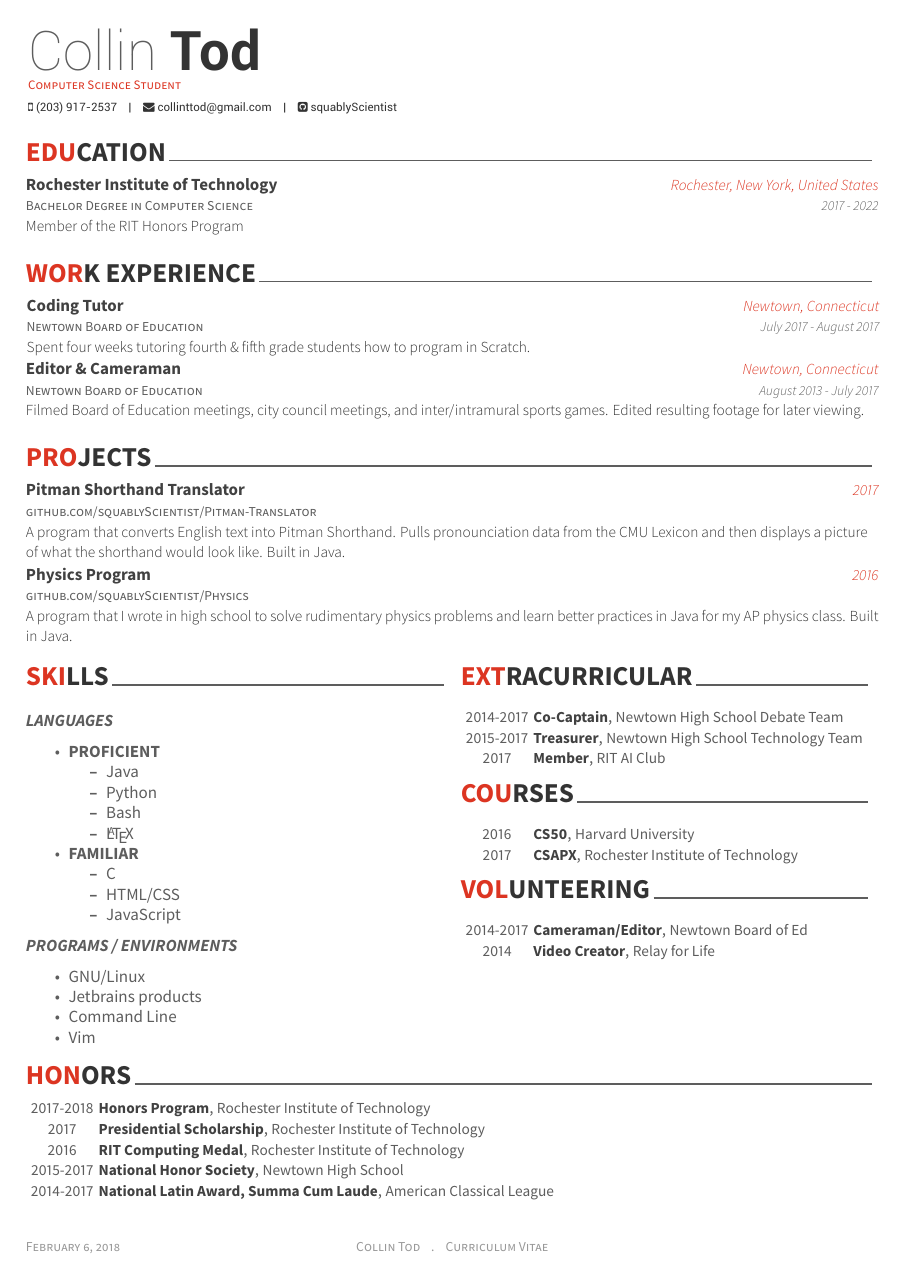
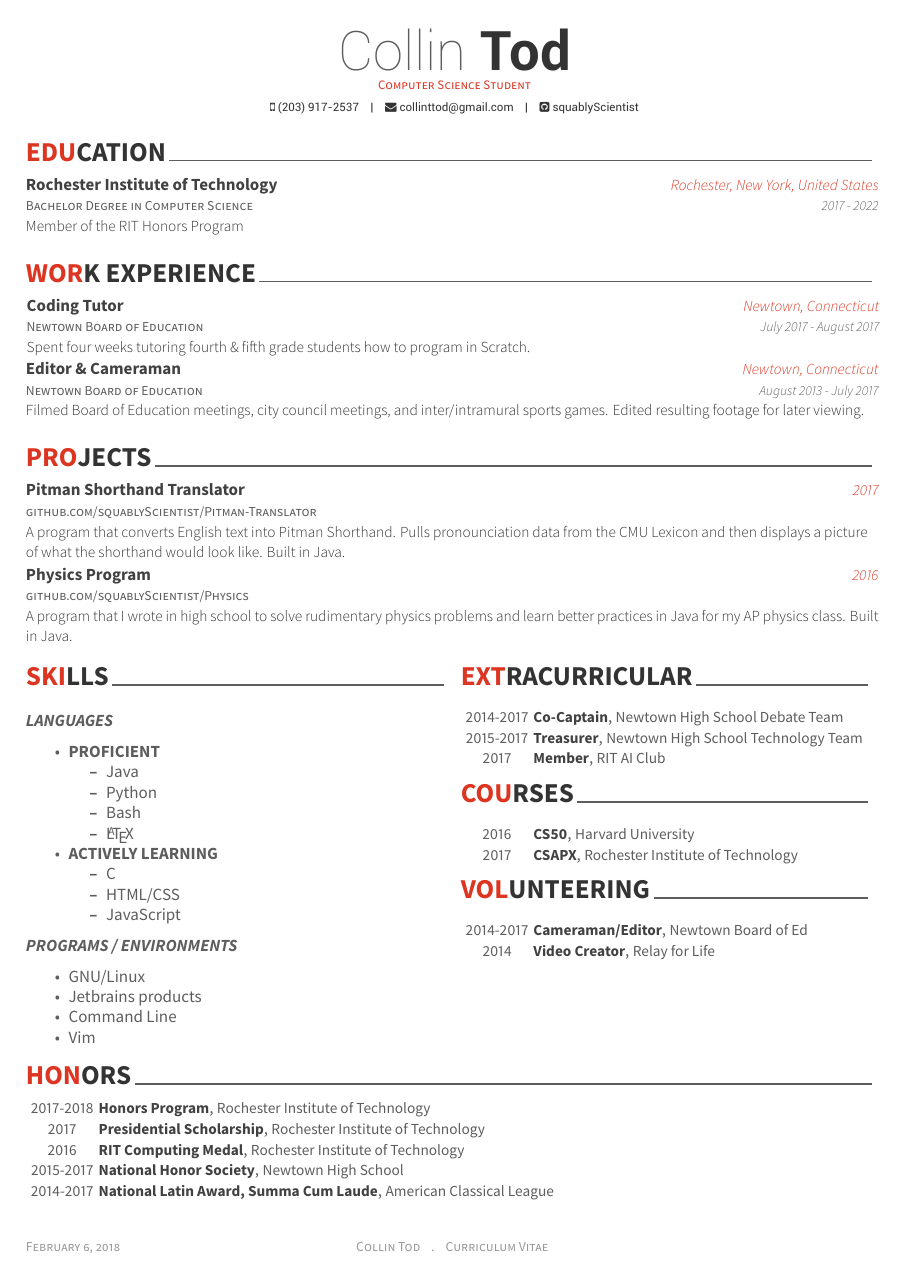
Before and after one commit to squablyScientist/Resume, a LaTeX CV (resume.tex): the whole page. The pictures show the PDF file resume.pdf that the author committed with the source.

Commit message:
Changes for career fair spring 2018

```diff
--- a/resume.tex
+++ b/resume.tex
@@ -11,7 +11,7 @@
 \github{squablyScientist}
 
 \begin{document}
-	\makecvheader[L]
+	\makecvheader[C]
 
 	\makecvfooter
 		{\today}
@@ -82,7 +82,7 @@
 				\end{itemize}
 
 				%Languages that I am familiar with
-				\item \textbf{FAMILIAR}
+				\item \textbf{ACTIVELY LEARNING}
 				\begin{itemize}
 					\item C
 					\item HTML/CSS
```
Also changed, not shown: resume.pdf, 1 other file.
